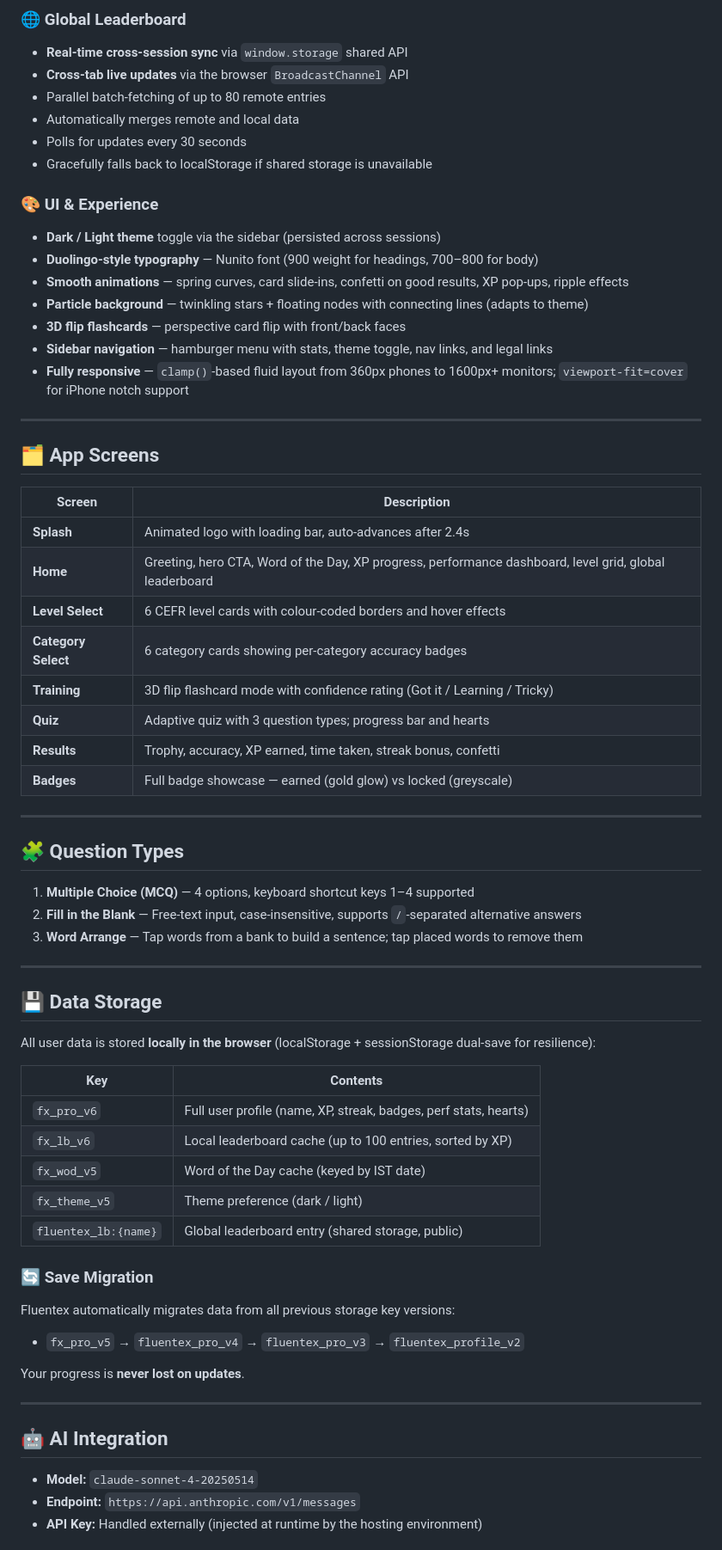
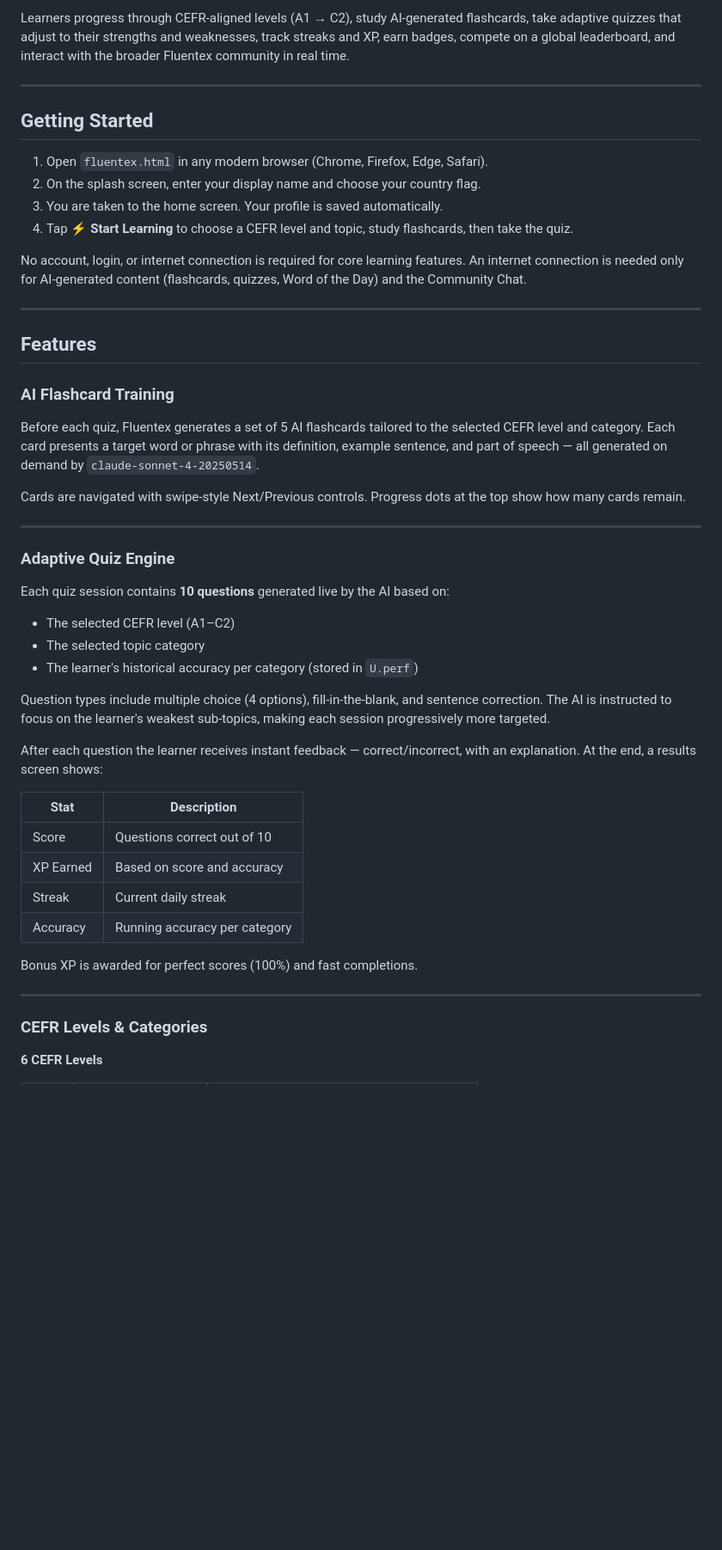
Before and after one commit to subhranil-in/fluentex, a Markdown page: README.md, the part around one of its changes. Shown at 86% size. Rendered like a GitHub page; blank space fills up the shorter version.

```diff
--- a/README.md
+++ b/README.md
@@ -52,68 +35,52 @@ No installation. No server. No sign-up. Just open the HTML file in any modern br
-### 🌐 Global Leaderboard
-- **Real-time cross-session sync** via `window.storage` shared API
-- **Cross-tab live updates** via the browser `BroadcastChannel` API
-- Parallel batch-fetching of up to 80 remote entries
-- Automatically merges remote and local data
-- Polls for updates every 30 seconds
-- Gracefully falls back to localStorage if shared storage is unavailable
-
-### 🎨 UI & Experience
-- **Dark / Light theme** toggle via the sidebar (persisted across sessions)
-- **Duolingo-style typography** — Nunito font (900 weight for headings, 700–800 for body)
-- **Smooth animations** — spring curves, card slide-ins, confetti on good results, XP pop-ups, ripple effects
-- **Particle background** — twinkling stars + floating nodes with connecting lines (adapts to theme)
-- **3D flip flashcards** — perspective card flip with front/back faces
-- **Sidebar navigation** — hamburger menu with stats, theme toggle, nav links, and legal links
-- **Fully responsive** — `clamp()`-based fluid layout from 360px phones to 1600px+ monitors; `viewport-fit=cover` for iPhone notch support
+Learners progress through CEFR-aligned levels (A1 → C2), study AI-generated flashcards, take adaptive quizzes that adjust to their strengths and weaknesses, track streaks and XP, earn badges, compete on a global leaderboard, and interact with the broader Fluentex community in real time.
 
 ---
 
-## 🗂️ App Screens
+## Getting Started
 
-| Screen | Description |
-|---|---|
-| **Splash** | Animated logo with loading bar, auto-advances after 2.4s |
-| **Home** | Greeting, hero CTA, Word of the Day, XP progress, performance dashboard, level grid, global leaderboard |
-| **Level Select** | 6 CEFR level cards with colour-coded borders and hover effects |
-| **Category Select** | 6 category cards showing per-category accuracy badges |
-| **Training** | 3D flip flashcard mode with confidence rating (Got it / Learning / Tricky) |
-| **Quiz** | Adaptive quiz with 3 question types; progress bar and hearts |
-| **Results** | Trophy, accuracy, XP earned, time taken, streak bonus, confetti |
-| **Badges** | Full badge showcase — earned (gold glow) vs locked (greyscale) |
+1. Open `fluentex.html` in any modern browser (Chrome, Firefox, Edge, Safari).
+2. On the splash screen, enter your display name and choose your country flag.
+3. You are taken to the home screen. Your profile is saved automatically.
+4. Tap **⚡ Start Learning** to choose a CEFR level and topic, study flashcards, then take the quiz.
+
+No account, login, or internet connection is required for core learning features. An internet connection is needed only for AI-generated content (flashcards, quizzes, Word of the Day) and the Community Chat.
 
 ---
 
-## 🧩 Question Types
+## Features
 
-1. **Multiple Choice (MCQ)** — 4 options, keyboard shortcut keys 1–4 supported
-2. **Fill in the Blank** — Free-text input, case-insensitive, supports `/`-separated alternative answers
-3. **Word Arrange** — Tap words from a bank to build a sentence; tap placed words to remove them
+### AI Flashcard Training
+
+Before each quiz, Fluentex generates a set of 5 AI flashcards tailored to the selected CEFR level and category. Each card presents a target word or phrase with its definition, example sentence, and part of speech — all generated on demand by `claude-sonnet-4-20250514`.
+
+Cards are navigated with swipe-style Next/Previous controls. Progress dots at the top show how many cards remain.
 
 ---
 
-## 💾 Data Storage
+### Adaptive Quiz Engine
 
-All user data is stored **locally in the browser** (localStorage + sessionStorage dual-save for resilience):
+Each quiz session contains **10 questions** generated live by the AI based on:
 
-| Key | Contents |
-|---|---|
-| `fx_pro_v6` | Full user profile (name, XP, streak, badges, perf stats, hearts) |
-| `fx_lb_v6` | Local leaderboard cache (up to 100 entries, sorted by XP) |
-| `fx_wod_v5` | Word of the Day cache (keyed by IST date) |
-| `fx_theme_v5` | Theme preference (dark / light) |
-| `fluentex_lb:{name}` | Global leaderboard entry (shared storage, public) |
+- The selected CEFR level (A1–C2)
+- The selected topic category
+- The learner's historical accuracy per category (stored in `U.perf`)
 
-### 🔄 Save Migration
-Fluentex automatically migrates data from all previous storage key versions:
-- `fx_pro_v5` → `fluentex_pro_v4` → `fluentex_pro_v3` → `fluentex_profile_v2`
+Question types include multiple choice (4 options), fill-in-the-blank, and sentence correction. The AI is instructed to focus on the learner's weakest sub-topics, making each session progressively more targeted.
 
-Your progress is **never lost on updates**.
+After each question the learner receives instant feedback — correct/incorrect, with an explanation. At the end, a results screen shows:
+
+| Stat | Description |
+|------|-------------|
+| Score | Questions correct out of 10 |
+| XP Earned | Based on score and accuracy |
+| Streak | Current daily streak |
+| Accuracy | Running accuracy per category |
+
+Bonus XP is awarded for perfect scores (100%) and fast completions.
 
 ---
 
-## 🤖 AI Integration
+### CEFR Levels & Categories
 
-- **Model:** `claude-sonnet-4-20250514`
-- **Endpoint:** `https://api.anthropic.com/v1/messages`
-- **API Key:** Handled externally (injected at runtime by the hosting environment)
+**6 CEFR Levels**
 
```
Also changed, not shown: other parts of README.md (+244 -158 lines).
